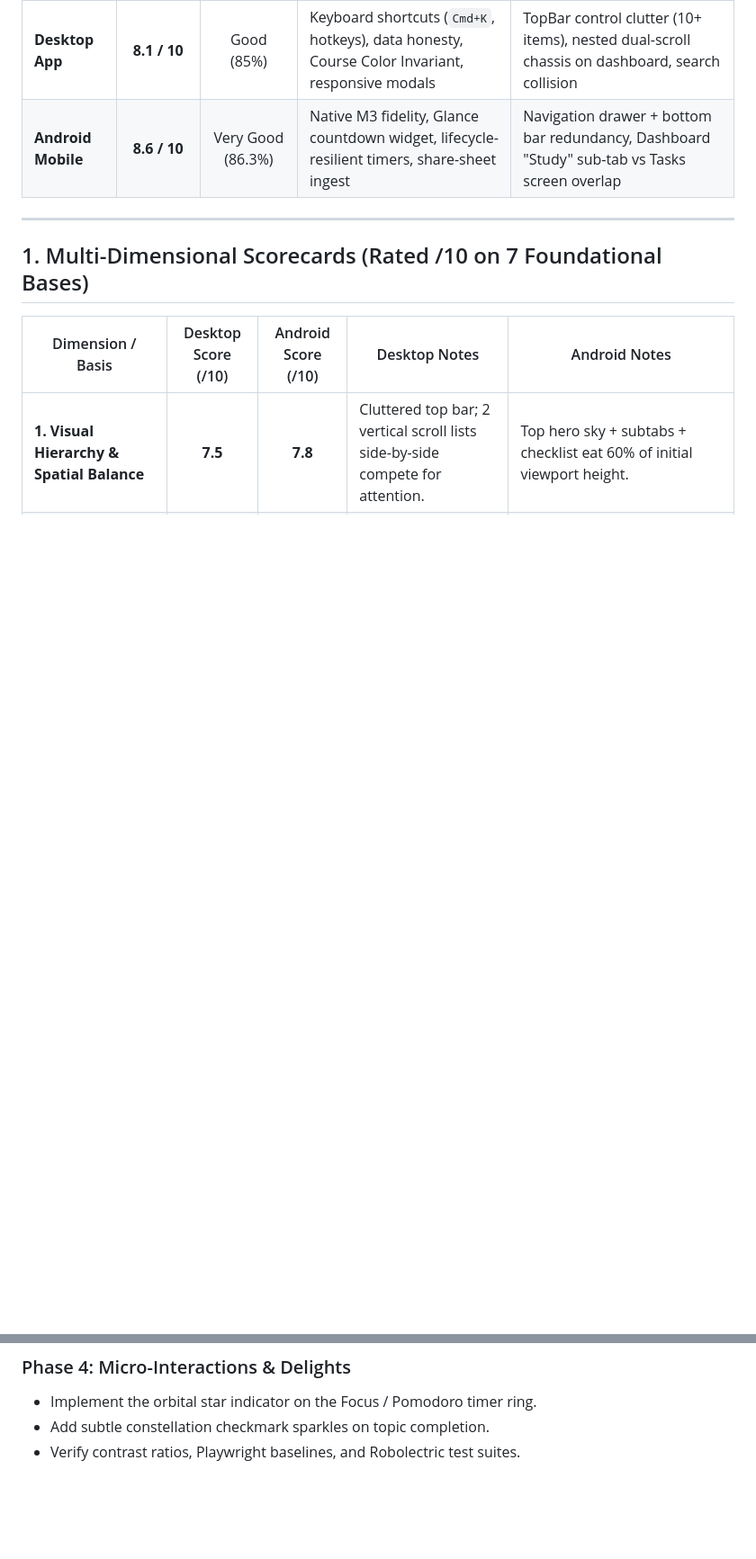
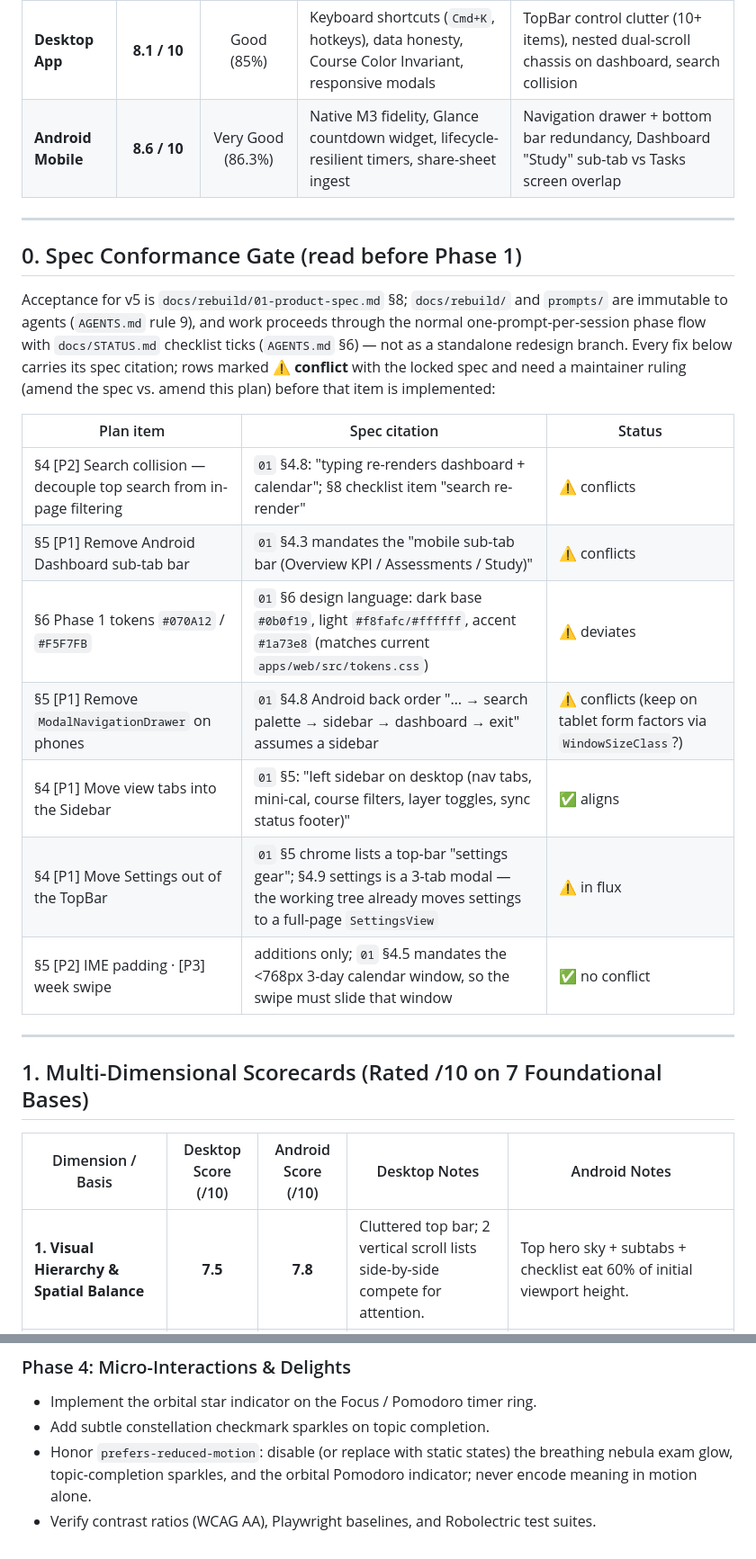
Before and after one commit to TheDragonSoft/QuizRadar, a Markdown page: docs/UI-UX-AUDIT-AND-REDESIGN-PLAN.md, 2 parts joined by grey strips. Shown at 90% size. Rendered like a GitHub page; blank space fills up the shorter version.

```diff
--- a/docs/UI-UX-AUDIT-AND-REDESIGN-PLAN.md
+++ b/docs/UI-UX-AUDIT-AND-REDESIGN-PLAN.md
@@ -11,6 +11,22 @@
 |---|:---:|:---:|---|---|
 | **Desktop App** | **8.1 / 10** | Good (85%) | Keyboard shortcuts (`Cmd+K`, hotkeys), data honesty, Course Color Invariant, responsive modals | TopBar control clutter (10+ items), nested dual-scroll chassis on dashboard, search collision |
 | **Android Mobile** | **8.6 / 10** | Very Good (86.3%) | Native M3 fidelity, Glance countdown widget, lifecycle-resilient timers, share-sheet ingest | Navigation drawer + bottom bar redundancy, Dashboard "Study" sub-tab vs Tasks screen overlap |
+
+---
+
+## 0. Spec Conformance Gate (read before Phase 1)
+
+Acceptance for v5 is `docs/rebuild/01-product-spec.md` §8; `docs/rebuild/` and `prompts/` are immutable to agents (`AGENTS.md` rule 9), and work proceeds through the normal one-prompt-per-session phase flow with `docs/STATUS.md` checklist ticks (`AGENTS.md` §6) — not as a standalone redesign branch. Every fix below carries its spec citation; rows marked ⚠ **conflict** with the locked spec and need a maintainer ruling (amend the spec vs. amend this plan) before that item is implemented:
+
+| Plan item | Spec citation | Status |
+|---|---|---|
+| §4 [P2] Search collision — decouple top search from in-page filtering | `01` §4.8: "typing re-renders dashboard + calendar"; §8 checklist item "search re-render" | ⚠ conflicts |
+| §5 [P1] Remove Android Dashboard sub-tab bar | `01` §4.3 mandates the "mobile sub-tab bar (Overview KPI / Assessments / Study)" | ⚠ conflicts |
+| §6 Phase 1 tokens `#070A12` / `#F5F7FB` | `01` §6 design language: dark base `#0b0f19`, light `#f8fafc/#ffffff`, accent `#1a73e8` (matches current `apps/web/src/tokens.css`) | ⚠ deviates |
+| §5 [P1] Remove `ModalNavigationDrawer` on phones | `01` §4.8 Android back order "… → search palette → sidebar → dashboard → exit" assumes a sidebar | ⚠ conflicts (keep on tablet form factors via `WindowSizeClass`?) |
+| §4 [P1] Move view tabs into the Sidebar | `01` §5: "left sidebar on desktop (nav tabs, mini-cal, course filters, layer toggles, sync status footer)" | ✅ aligns |
+| §4 [P1] Move Settings out of the TopBar | `01` §5 chrome lists a top-bar "settings gear"; §4.9 settings is a 3-tab modal — the working tree already moves settings to a full-page `SettingsView` | ⚠ in flux |
+| §5 [P2] IME padding · [P3] week swipe | additions only; `01` §4.5 mandates the <768px 3-day calendar window, so the swipe must slide that window | ✅ no conflict |
 
 ---
 
@@ -175,4 +203,5 @@ flowchart LR
 ### Phase 4: Micro-Interactions & Delights
 - Implement the orbital star indicator on the Focus / Pomodoro timer ring.
 - Add subtle constellation checkmark sparkles on topic completion.
-- Verify contrast ratios, Playwright baselines, and Robolectric test suites.
+- Honor `prefers-reduced-motion`: disable (or replace with static states) the breathing nebula exam glow, topic-completion sparkles, and the orbital Pomodoro indicator; never encode meaning in motion alone.
+- Verify contrast ratios (WCAG AA), Playwright baselines, and Robolectric test suites.
```
Also changed, not shown: other parts of docs/UI-UX-AUDIT-AND-REDESIGN-PLAN.md (+12 -0 lines), .impeccable/critique/2026-11-04T23-31-31Z__apps-mobile-android.md (added, +63 -0 lines), .impeccable/critique/2026-11-04T23-31-32Z__apps-web.md (added, +67 -0 lines), AGENTS.md (+1 -1 lines), README.md (+7 -13 lines), docs/screenshots/verify-google-auth.png (added), docs/screenshots/verify-wizard-step2.png (added), 8 other files.
